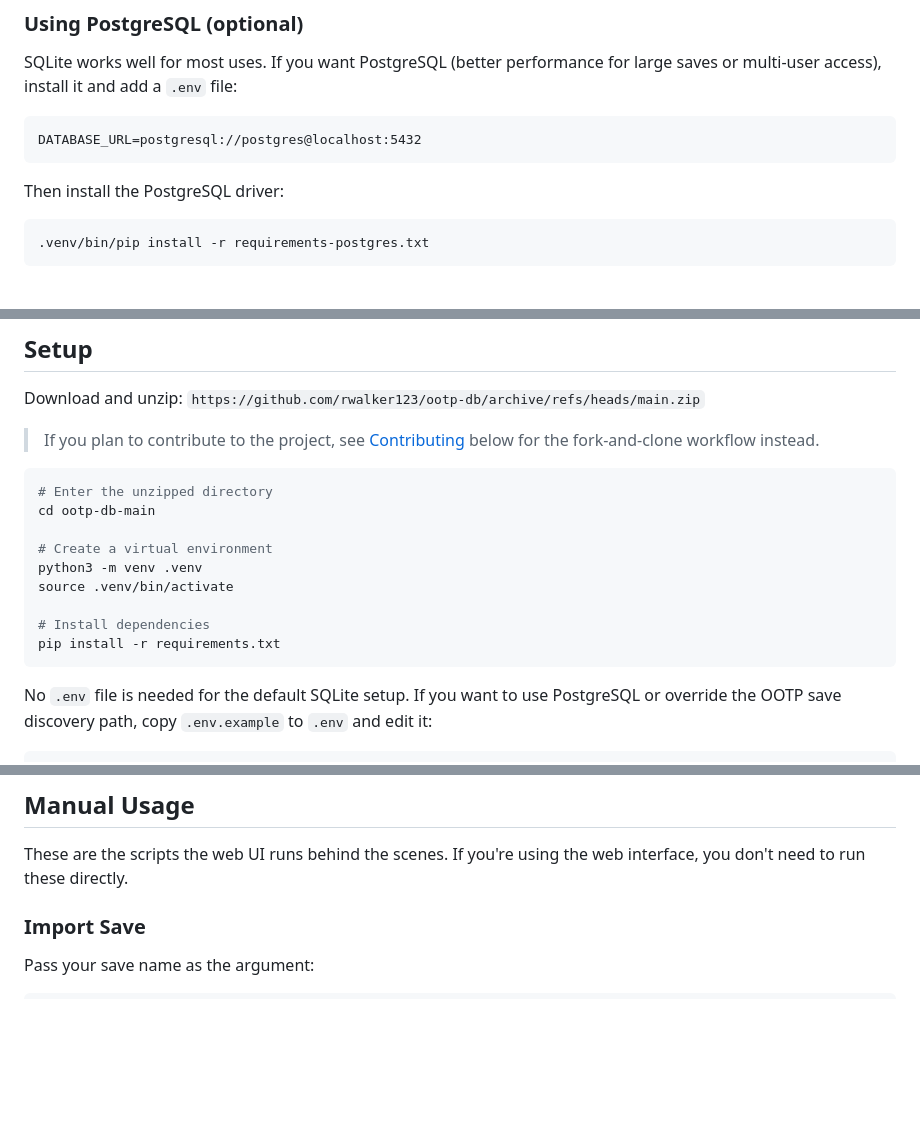
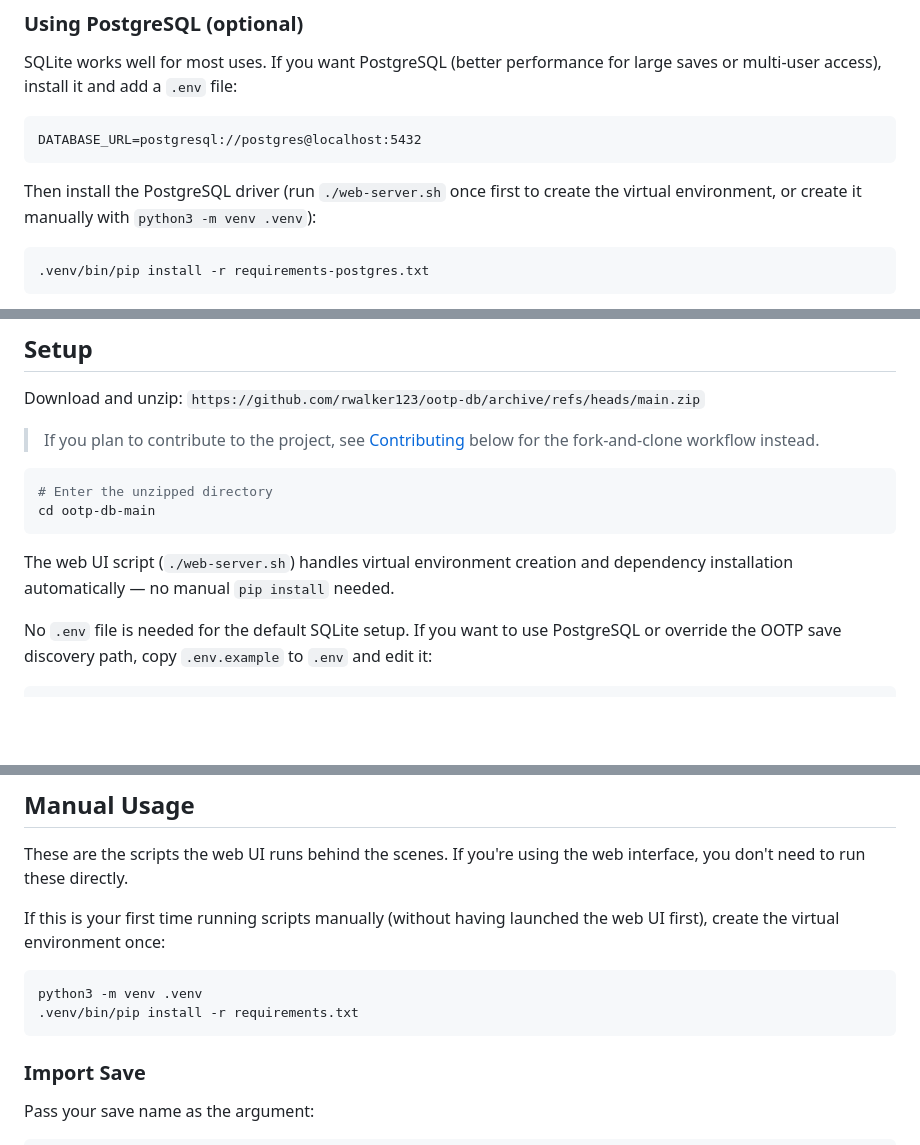
Before and after one commit to rwalker123/ootp-db, a Markdown page: README.md, 3 parts joined by grey strips. GitHub-like rendering; blank space fills up the shorter version.

Commit message:
Clarify venv and web-server setup in README
Update README to clarify virtualenv creation and dependency installation: instruct users to run ./web-server.sh once to create the .venv (or create it manually with python3 -m venv .venv) before installing PostgreSQL driver, and note that the web UI script handles venv creation and pip installs automatically. Add a short section for users running scripts manually that shows how to create the venv and install requirements, and update the contribution/setup step to reference manual usage for venv/deps instead of the previous step-by-step venv activation text.

````diff
--- a/README.md
+++ b/README.md
@@ -65,7 +65,7 @@ SQLite works well for most uses. If you want PostgreSQL (better performance for
 DATABASE_URL=postgresql://postgres@localhost:5432
 ```
 
-Then install the PostgreSQL driver:
+Then install the PostgreSQL driver (run `./web-server.sh` once first to create the virtual environment, or create it manually with `python3 -m venv .venv`):
 ```bash
 .venv/bin/pip install -r requirements-postgres.txt
 ```
@@ -101,14 +101,9 @@ Download and unzip: `https://github.com/rwalker123/ootp-db/archive/refs/heads/ma
 ```bash
 # Enter the unzipped directory
 cd ootp-db-main
+```
 
-# Create a virtual environment
-python3 -m venv .venv
-source .venv/bin/activate
-
-# Install dependencies
-pip install -r requirements.txt
-```
+The web UI script (`./web-server.sh`) handles virtual environment creation and dependency installation automatically — no manual `pip install` needed.
 
 No `.env` file is needed for the default SQLite setup. If you want to use PostgreSQL or override the OOTP save discovery path, copy `.env.example` to `.env` and edit it:
 
@@ -186,6 +181,13 @@ Reports are saved as HTML files on disk, so they persist across sessions. When y
 ## Manual Usage
 
 These are the scripts the web UI runs behind the scenes. If you're using the web interface, you don't need to run these directly.
+
+If this is your first time running scripts manually (without having launched the web UI first), create the virtual environment once:
+
+```bash
+python3 -m venv .venv
+.venv/bin/pip install -r requirements.txt
+```
 
 ### Import Save
 
````
Also changed, not shown: other parts of README.md (+1 -1 lines).
